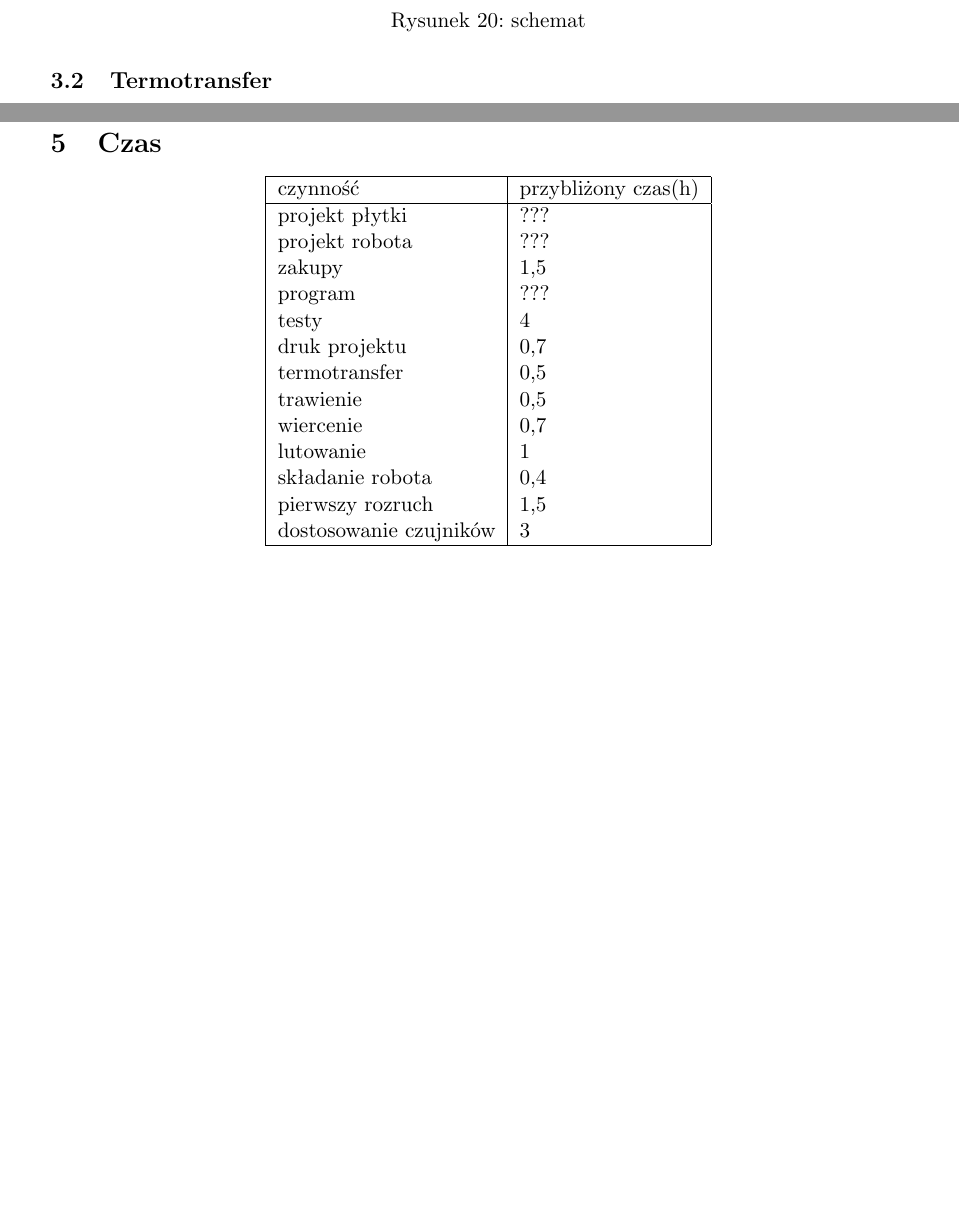
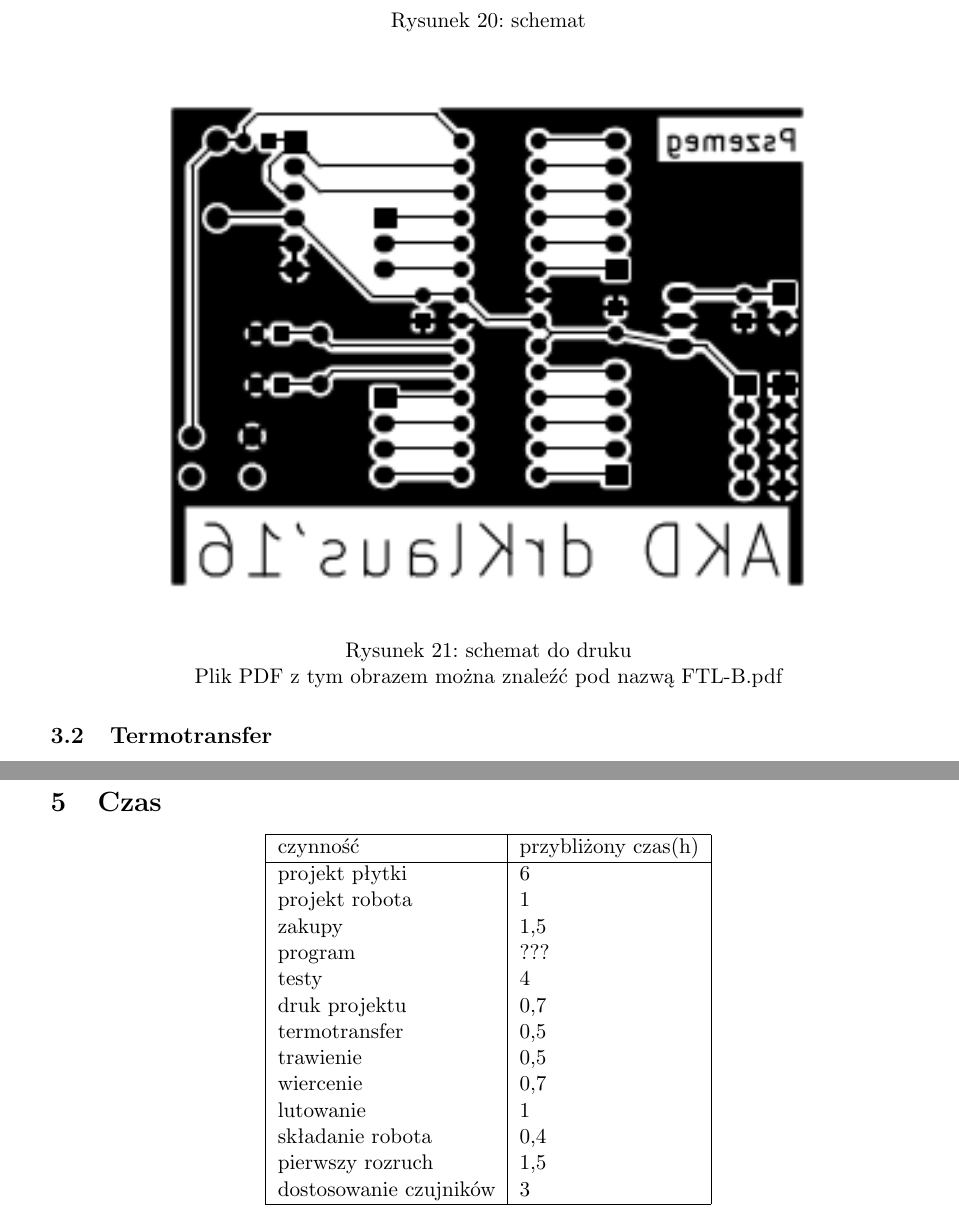
Before and after one commit to AkaG/FTL, a LaTeX document (DTR/DTR.tex): two parts of pages 20 and 24 of 24 before the commit and two parts of pages 20 and 24 of 25 after it, joined at a grey line, cut so that both start at the same text, the shorter picture padded with empty space. Compiled offline with pdfLaTeX.

Commit message:
poprawiony rodział projektowania, uzupełnione tabela czasów

```diff
--- a/DTR/DTR.tex
+++ b/DTR/DTR.tex
@@ -338,6 +338,13 @@ Projekt został wykonany w kiCad oraz z użyciem programu freerouter.
 	\paperwidth]{schemat}
 	\caption{schemat}
 \end{figure}
+\begin{figure}[H]
+	\centering
+	\includegraphics[width=\SCALE
+	\paperwidth]{FTL-B.png}
+	\caption{schemat do druku}
+	Plik PDF z tym obrazem można znaleźć pod nazwą FTL-B.pdf
+\end{figure}
 \subsection{Termotransfer}
 \subsubsection{Przygotowania}
 Projekt należy wydrukować na papierze kredowym drukarką laserową. Uwaga na zachowanie skali wydruku. Następnie można przejść do przygotowanie miedzianej płytki. Należy oczyścić powierzchnie z tlenków wodnym papierem ściernym 1000. Kolejnie wyczyścić z zabrudzeń mocnym alkoholem. Tak przygotowana płytka jest gotowa na termotransfer.
@@ -418,8 +425,8 @@ Program działa jak regulator PID. Jednak z częścią całkującą pojawiły si
 	\begin{tabular}{|l|l|}
 		\hline
 		czynność				& przybliżony czas(h)		\\ \hline
-		projekt płytki			& ???						\\
-		projekt robota			& ???						\\
+		projekt płytki			& 6							\\
+		projekt robota			& 1							\\
 		zakupy					& 1,5						\\
 		program					& ???						\\
 		testy					& 4							\\
```
Also changed, not shown: DTR/FTL-B.pdf (added), DTR/images/FTL-B.png (added), 5 other files.
